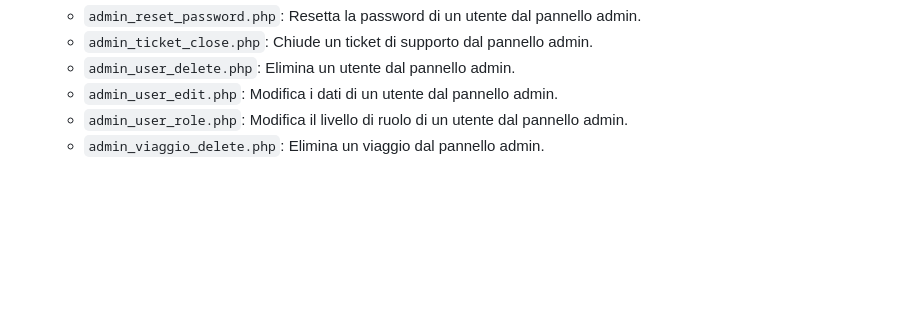
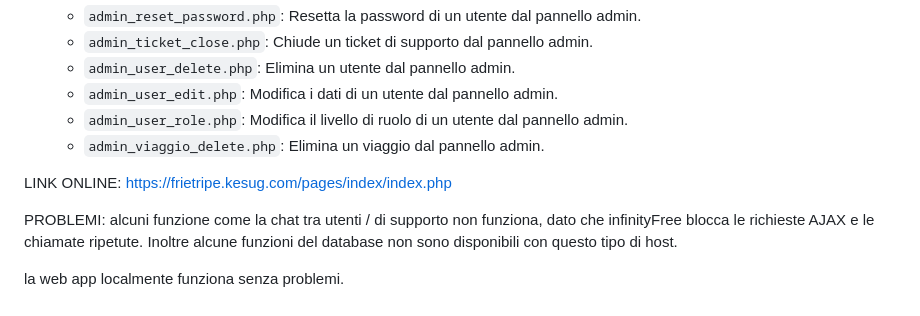
Before and after one commit to Alvizero/WebAppInformatica5B, a Markdown page: README.md, the part around the change. GitHub-like rendering; blank space fills up the shorter version.

```diff
--- a/README.md
+++ b/README.md
@@ -133,3 +133,10 @@ Il backend espone diversi endpoint API (situati nella directory `src/api/`) per
     *   `admin_user_edit.php`: Modifica i dati di un utente dal pannello admin.
     *   `admin_user_role.php`: Modifica il livello di ruolo di un utente dal pannello admin.
     *   `admin_viaggio_delete.php`: Elimina un viaggio dal pannello admin.
+
+
+LINK ONLINE: https://frietripe.kesug.com/pages/index/index.php
+
+PROBLEMI: alcuni funzione come la chat tra utenti / di supporto non funziona, dato che infinityFree blocca le richieste AJAX e le chiamate ripetute. Inoltre alcune funzioni del database non sono disponibili con questo tipo di host.
+
+la web app localmente funziona senza problemi.
```
